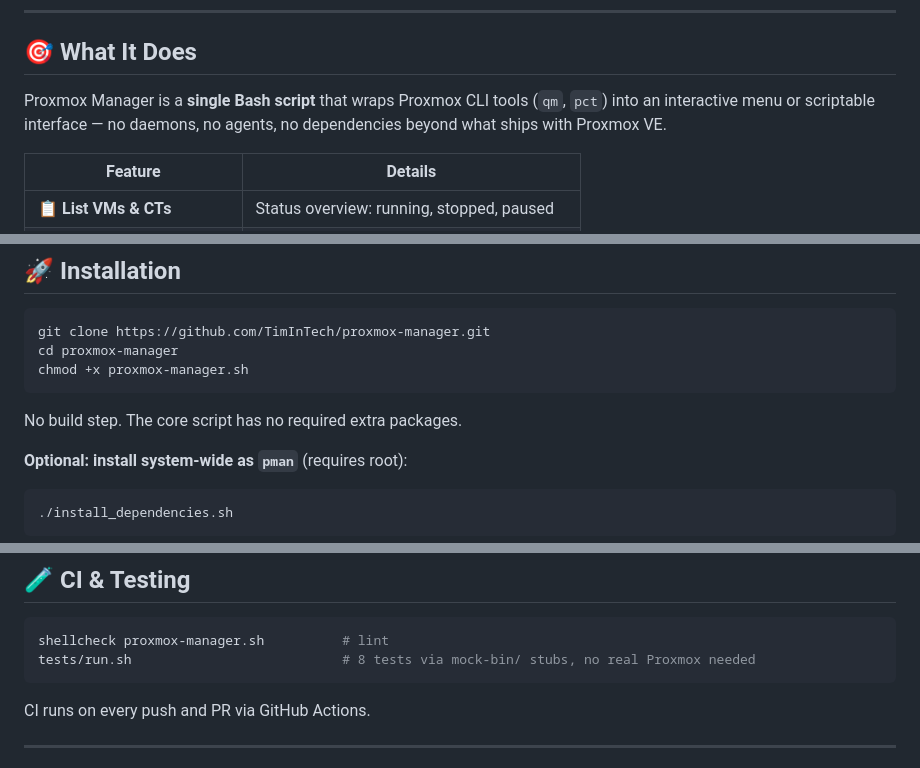
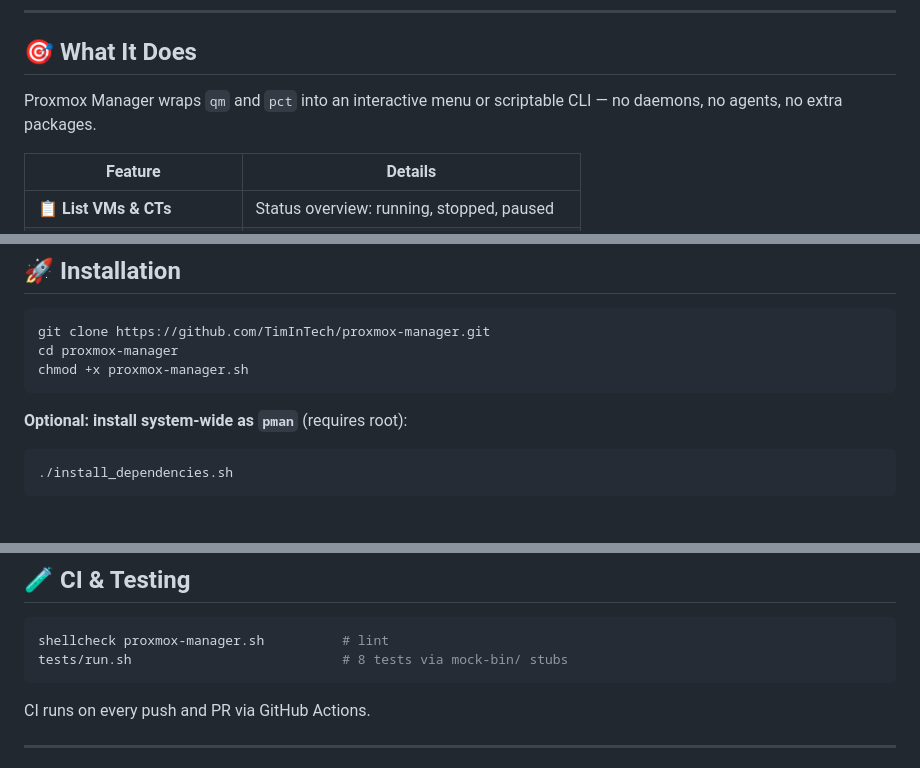
Before and after one commit to TimInTech/proxmox-manager, a Markdown page: README.md, 3 parts joined by grey strips. Rendered like a GitHub page; blank space fills up the shorter version.

````diff
--- a/README.md
+++ b/README.md
@@ -34,7 +46,7 @@
 
 ## 🎯 What It Does
 
-Proxmox Manager is a **single Bash script** that wraps Proxmox CLI tools (`qm`, `pct`) into an interactive menu or scriptable interface — no daemons, no agents, no dependencies beyond what ships with Proxmox VE.
+Proxmox Manager wraps `qm` and `pct` into an interactive menu or scriptable CLI — no daemons, no agents, no extra packages.
 
 | Feature | Details |
 |---|---|
@@ -55,8 +67,6 @@ git clone https://github.com/TimInTech/proxmox-manager.git
 cd proxmox-manager
 chmod +x proxmox-manager.sh
 ```
-
-No build step. The core script has no required extra packages.
 
 **Optional: install system-wide as `pman`** (requires root):
 
@@ -165,7 +175,7 @@ echo 'autoload -Uz compinit && compinit' >> ~/.zshrc
 
 ```bash
 shellcheck proxmox-manager.sh          # lint
-tests/run.sh                           # 8 tests via mock-bin/ stubs, no real Proxmox needed
+tests/run.sh                           # 8 tests via mock-bin/ stubs
 ```
 
 CI runs on every push and PR via GitHub Actions.
````
Also changed, not shown: other parts of README.md (+21 -9 lines).
